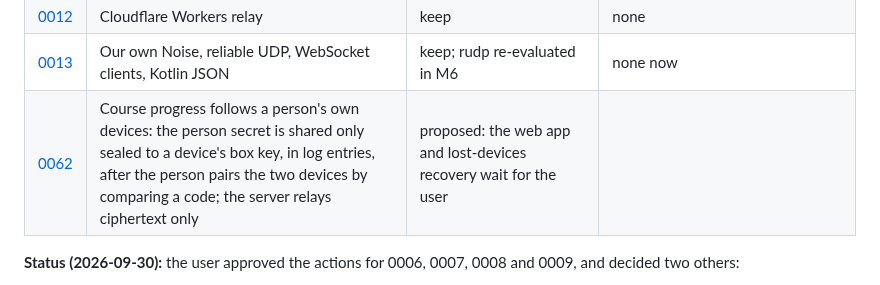
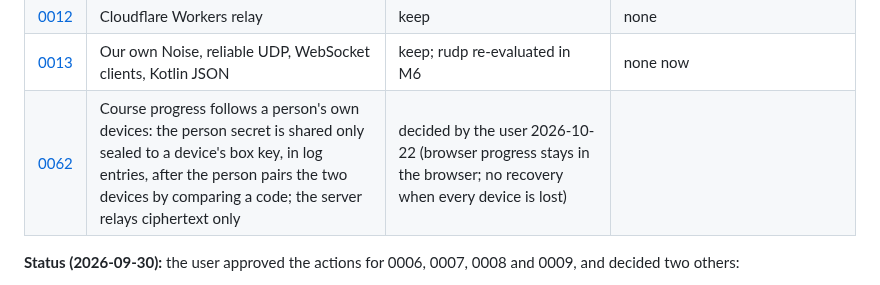
Before and after one commit to 5wHN28Dg/kks-explorer, a Markdown page: docs/decisions/README.md, the part around the change. Drawn GitHub-style.

Commit message:
Decision 0062 decided by the user: browser progress stays local, no recovery, pairing by code
Co-Authored-By: Claude Opus 5.5 <noreply@anthropic.com>

```diff
--- a/docs/decisions/README.md
+++ b/docs/decisions/README.md
@@ -77,7 +77,7 @@ reference, Microsoft Learn, caniuse and MDN browser-compat-data.
 | [0011](0011-vendored-fonts.md) | Vendored course fonts | keep | none |
 | [0012](0012-cloudflare-relay.md) | Cloudflare Workers relay | keep | none |
 | [0013](0013-own-implementations.md) | Our own Noise, reliable UDP, WebSocket clients, Kotlin JSON | keep; rudp re-evaluated in M6 | none now |
-| [0062](0062-course-progress-sync.md) | Course progress follows a person's own devices: the person secret is shared only sealed to a device's box key, in log entries, after the person pairs the two devices by comparing a code; the server relays ciphertext only | proposed: the web app and lost-devices recovery wait for the user |
+| [0062](0062-course-progress-sync.md) | Course progress follows a person's own devices: the person secret is shared only sealed to a device's box key, in log entries, after the person pairs the two devices by comparing a code; the server relays ciphertext only | decided by the user 2026-10-22 (browser progress stays in the browser; no recovery when every device is lost) |
 
 **Status (2026-09-30):** the user approved the actions for 0006, 0007, 0008 and 0009, and decided two others:
 - 0003: keep JPEG XL, based on the user's own tests, with no WebP/AVIF measurement;
```
Also changed, not shown: docs/PROTOCOL-v2.md (+7 -3 lines), docs/decisions/0062-course-progress-sync.md (+9 -4 lines).
